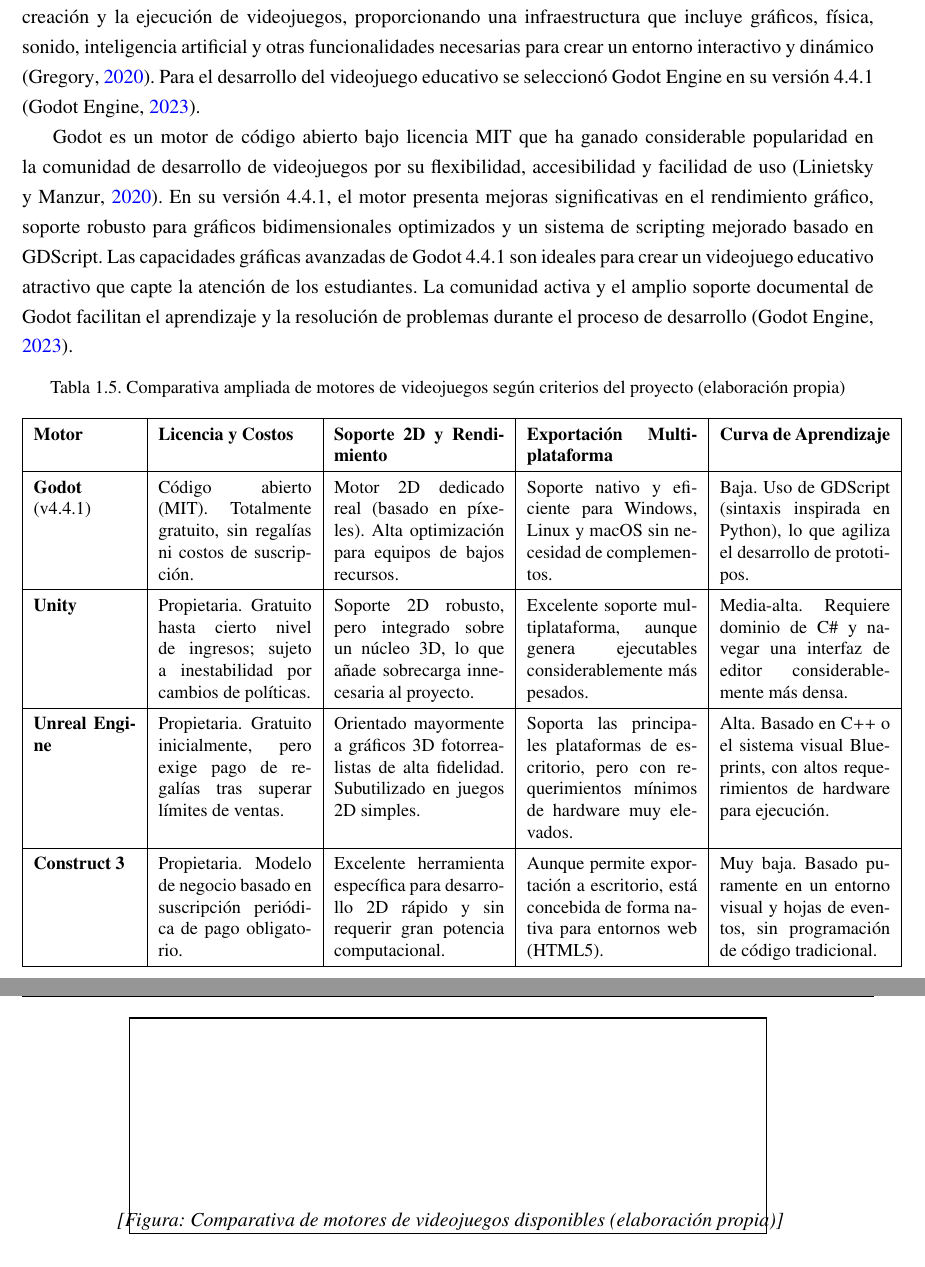
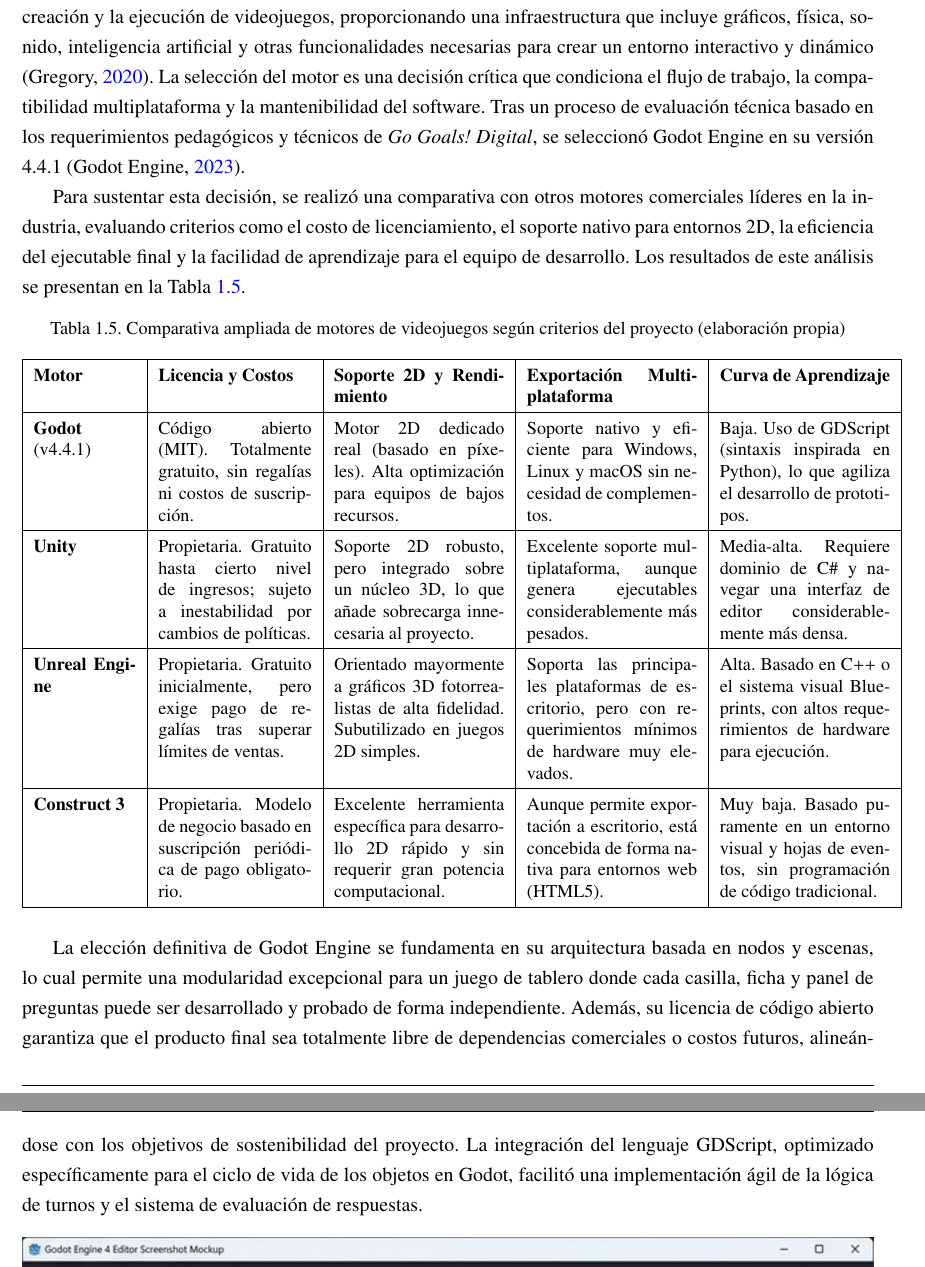
Before and after one commit to rmc03/myThesisOnLaTeX, a LaTeX thesis (example.tex, which reads Chapter1.tex): two parts of pages 29 and 30 of 78 before the commit and two parts of pages 29 and 30 of 79 after it, joined at a grey line, cut so that both start at the same text. Compiled offline with pdfLaTeX; a LaTeX package or settings file that is missing is left out.

Commit message:
style(cap1): añade imagen y justificacion profesional para Godot Engine

```diff
--- a/Chapter1.tex
+++ b/Chapter1.tex
@@ -267,9 +267,9 @@
 \subsection{Motor de videojuegos}
 \label{subsec:godot}
 
-Un motor de videojuegos es un conjunto de herramientas y tecnologías que permiten el desarrollo, la creación y la ejecución de videojuegos, proporcionando una infraestructura que incluye gráficos, física, sonido, inteligencia artificial y otras funcionalidades necesarias para crear un entorno interactivo y dinámico \parencite{Gregory2020}. Para el desarrollo del videojuego educativo se seleccionó Godot Engine en su versión 4.4.1 \parencite{GodotEngine2023}.
+Un motor de videojuegos es un conjunto de herramientas y tecnologías que permiten el desarrollo, la creación y la ejecución de videojuegos, proporcionando una infraestructura que incluye gráficos, física, sonido, inteligencia artificial y otras funcionalidades necesarias para crear un entorno interactivo y dinámico \parencite{Gregory2020}. La selección del motor es una decisión crítica que condiciona el flujo de trabajo, la compatibilidad multiplataforma y la mantenibilidad del software. Tras un proceso de evaluación técnica basado en los requerimientos pedagógicos y técnicos de \textit{Go Goals! Digital}, se seleccionó Godot Engine en su versión 4.4.1 \parencite{GodotEngine2023}.
 
-Godot es un motor de código abierto bajo licencia MIT que ha ganado considerable popularidad en la comunidad de desarrollo de videojuegos por su flexibilidad, accesibilidad y facilidad de uso \parencite{LinietskiManzur2020}. En su versión 4.4.1, el motor presenta mejoras significativas en el rendimiento gráfico, soporte robusto para gráficos bidimensionales optimizados y un sistema de scripting mejorado basado en GDScript. Las capacidades gráficas avanzadas de Godot 4.4.1 son ideales para crear un videojuego educativo atractivo que capte la atención de los estudiantes. La comunidad activa y el amplio soporte documental de Godot facilitan el aprendizaje y la resolución de problemas durante el proceso de desarrollo \parencite{GodotEngine2023}.
+Para sustentar esta decisión, se realizó una comparativa con otros motores comerciales líderes en la industria, evaluando criterios como el costo de licenciamiento, el soporte nativo para entornos 2D, la eficiencia del ejecutable final y la facilidad de aprendizaje para el equipo de desarrollo. Los resultados de este análisis se presentan en la Tabla \ref{tab:comparativa_motores}.
 
 \begin{table}[!htbp]
 \centering
@@ -291,11 +291,12 @@
 \end{tabular}
 \end{table}
 
+La elección definitiva de Godot Engine se fundamenta en su arquitectura basada en nodos y escenas, lo cual permite una modularidad excepcional para un juego de tablero donde cada casilla, ficha y panel de preguntas puede ser desarrollado y probado de forma independiente. Además, su licencia de código abierto garantiza que el producto final sea totalmente libre de dependencias comerciales o costos futuros, alineándose con los objetivos de sostenibilidad del proyecto. La integración del lenguaje GDScript, optimizado específicamente para el ciclo de vida de los objetos en Godot, facilitó una implementación ágil de la lógica de turnos y el sistema de evaluación de respuestas.
+
 \begin{figure}[!htbp]
   \centering
-  % \includegraphics[width=0.75\textwidth]{Images/figura_comparativa_motores}
-  \framebox[0.75\textwidth]{\rule{0pt}{4cm} \textit{[Figura: Comparativa de motores de videojuegos disponibles (elaboración propia)]}}
-  \caption{Comparativa de motores de videojuegos por criterios del proyecto (elaboración propia)\label{fig:comparativa_motores}}
+  \includegraphics[width=1.0\textwidth]{godot_engine_interface_1772784057883.png}
+  \caption{Interfaz de desarrollo de Godot Engine 4 mostrando el entorno de trabajo del proyecto (elaboración propia)\label{fig:godot_interface}}
 \end{figure}
 
 \subsection{Lenguaje de programación}
```
Also changed, not shown: godot_engine_interface_1772784057883.png (added).
